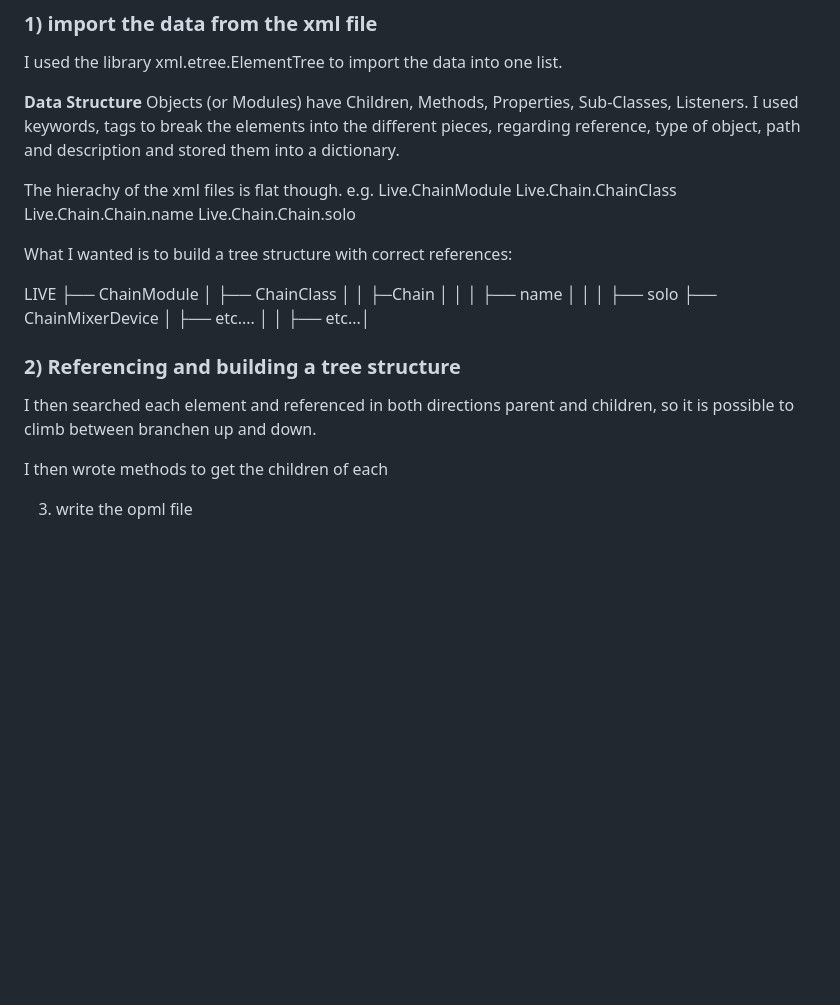
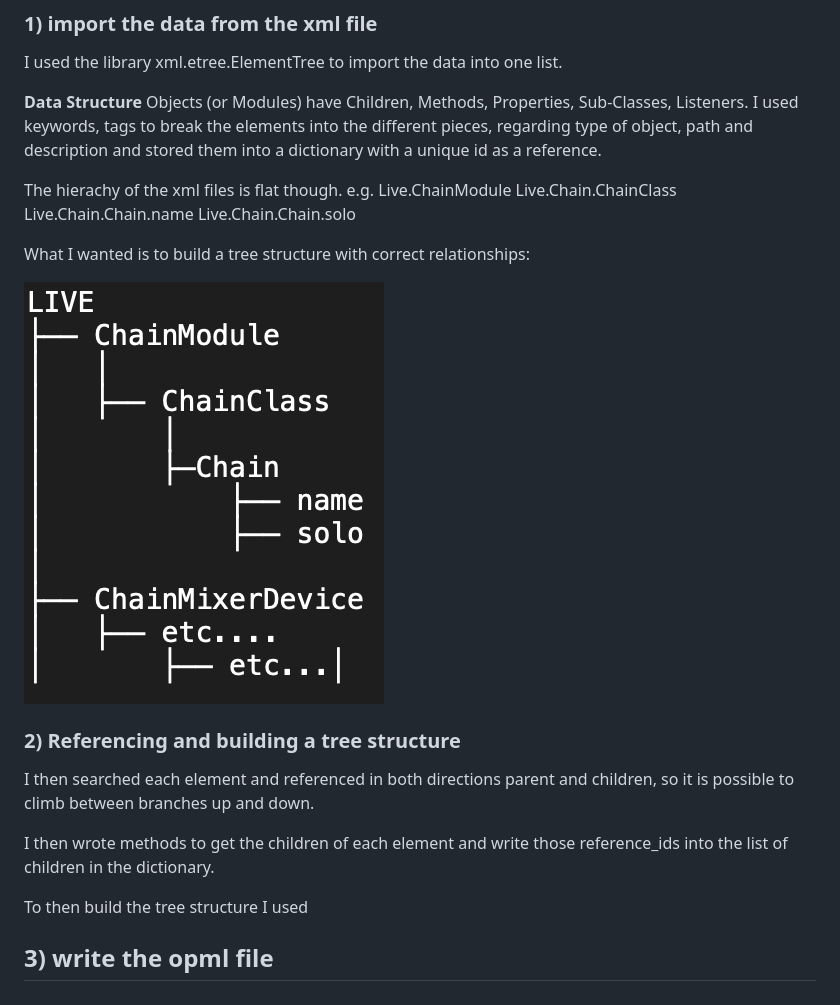
Before and after one commit to schlapbe/AbletonLOMParser, a Markdown page: README.md, the part around the change. Drawn GitHub-style; pictures changed too: tree_struct.png (added); blank space fills up the shorter version.

Commit message:
started new project

```diff
--- a/README.md
+++ b/README.md
@@ -29,7 +29,7 @@ I used the library xml.etree.ElementTree to import the data into one list.
 
 **Data Structure**
 Objects (or Modules) have Children, Methods, Properties, Sub-Classes, Listeners.
-I used keywords, tags to break the elements into the different pieces, regarding reference, type of object, path and description and stored them into a dictionary.
+I used keywords, tags to break the elements into the different pieces, regarding type of object, path and description and stored them into a dictionary with a unique id as a reference.
 
 The hierachy of the xml files is flat though.
 e.g.
@@ -38,21 +38,15 @@ Live.Chain.ChainClass
 Live.Chain.Chain.name
 Live.Chain.Chain.solo
 
-What I wanted is to build a tree structure with correct references:
+What I wanted is to build a tree structure with correct relationships:
 
-LIVE
-├── ChainModule
-│   ├── ChainClass
-│   │   ├─Chain
-│   │   │   ├── name
-│   │   │   ├── solo
-├── ChainMixerDevice
-│   ├── etc....
-│   │   ├── etc...│
+![](tree_struct.png)
 
 ### 2) Referencing and building a tree structure
-I then searched each element and referenced in both directions parent and children, so it is possible to climb between branchen up and down.
+I then searched each element and referenced in both directions parent and children, so it is possible to climb between branches up and down.
 
-I then wrote methods to get the children of each
+I then wrote methods to get the children of each element and write those reference_ids into the list of children in the dictionary.
 
-3) write the opml file
+To then build the tree structure I used
+
+## 3) write the opml file
```
Also changed, not shown: 2 other files.
